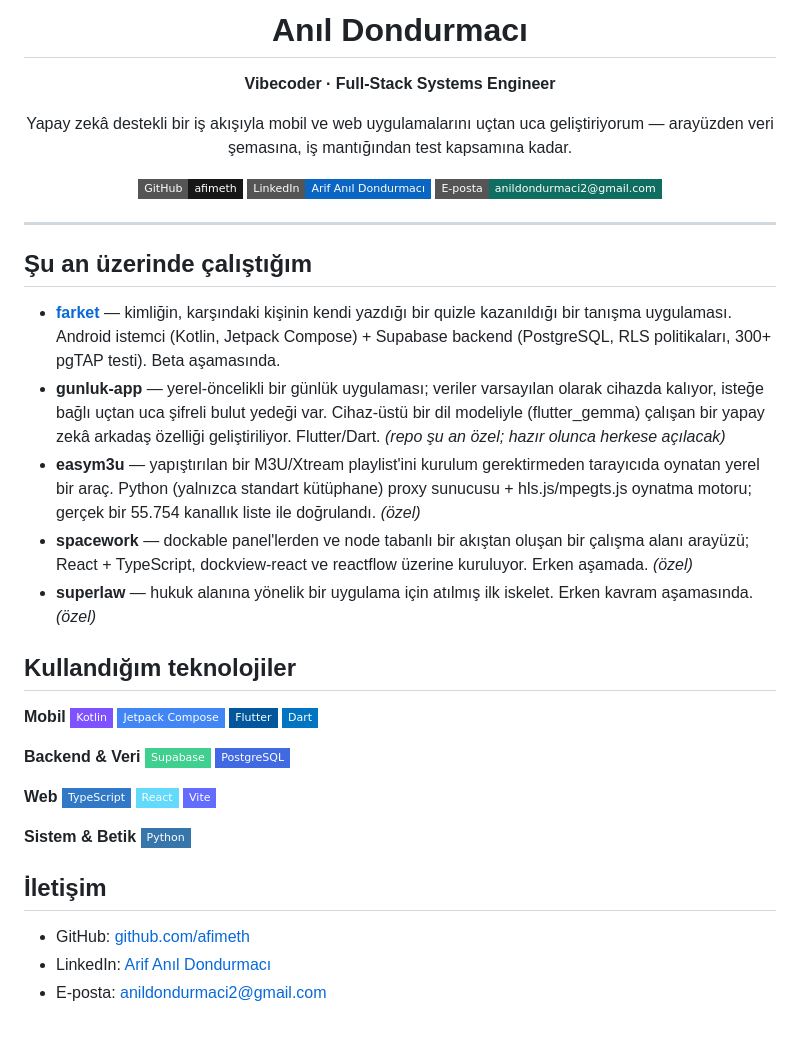
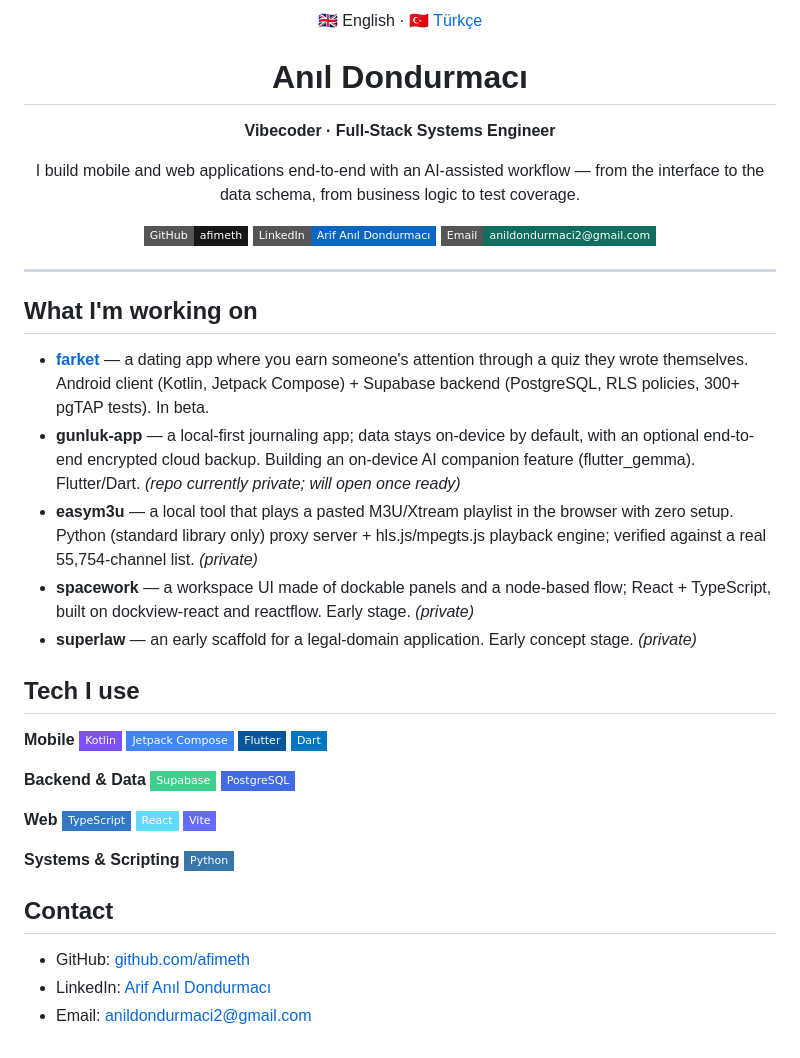
Before and after one commit to afimeth/afimeth, a Markdown page: README.md, the part around the change. Rendered like a GitHub page; badges without logos.

Commit message:
README: English primary, Turkish moved to README.tr.md

```diff
--- a/README.md
+++ b/README.md
@@ -1,37 +1,39 @@
 <div align="center">
+
+🇬🇧 English · [🇹🇷 Türkçe](README.tr.md)
 
 # Anıl Dondurmacı
 
 **Vibecoder · Full-Stack Systems Engineer**
 
-Yapay zekâ destekli bir iş akışıyla mobil ve web uygulamalarını uçtan uca
-geliştiriyorum — arayüzden veri şemasına, iş mantığından test kapsamına kadar.
+I build mobile and web applications end-to-end with an AI-assisted workflow —
+from the interface to the data schema, from business logic to test coverage.
 
 [![GitHub](https://img.shields.io/badge/GitHub-afimeth-181717?style=flat-square&logo=github&logoColor=white)](https://github.com/afimeth)
 [![LinkedIn](https://img.shields.io/badge/LinkedIn-Arif%20An%C4%B1l%20Dondurmac%C4%B1-0A66C2?style=flat-square&logo=linkedin&logoColor=white)](https://www.linkedin.com/in/arif-anil-dondurmaci-0a8067160/)
-[![E-posta](https://img.shields.io/badge/E--posta-anildondurmaci2%40gmail.com-0f6e5f?style=flat-square&logo=gmail&logoColor=white)](mailto:anildondurmaci2@gmail.com)
+[![Email](https://img.shields.io/badge/Email-anildondurmaci2%40gmail.com-0f6e5f?style=flat-square&logo=gmail&logoColor=white)](mailto:anildondurmaci2@gmail.com)
 
 </div>
 
 ---
 
-## Şu an üzerinde çalıştığım
+## What I'm working on
 
-- **[farket](https://github.com/afimeth/farket)** — kimliğin, karşındaki kişinin kendi yazdığı bir quizle kazanıldığı bir tanışma uygulaması. Android istemci (Kotlin, Jetpack Compose) + Supabase backend (PostgreSQL, RLS politikaları, 300+ pgTAP testi). Beta aşamasında.
-- **gunluk-app** — yerel-öncelikli bir günlük uygulaması; veriler varsayılan olarak cihazda kalıyor, isteğe bağlı uçtan uca şifreli bulut yedeği var. Cihaz-üstü bir dil modeliyle (flutter_gemma) çalışan bir yapay zekâ arkadaş özelliği geliştiriliyor. Flutter/Dart. *(repo şu an özel; hazır olunca herkese açılacak)*
-- **easym3u** — yapıştırılan bir M3U/Xtream playlist'ini kurulum gerektirmeden tarayıcıda oynatan yerel bir araç. Python (yalnızca standart kütüphane) proxy sunucusu + hls.js/mpegts.js oynatma motoru; gerçek bir 55.754 kanallık liste ile doğrulandı. *(özel)*
-- **spacework** — dockable panel'lerden ve node tabanlı bir akıştan oluşan bir çalışma alanı arayüzü; React + TypeScript, dockview-react ve reactflow üzerine kuruluyor. Erken aşamada. *(özel)*
-- **superlaw** — hukuk alanına yönelik bir uygulama için atılmış ilk iskelet. Erken kavram aşamasında. *(özel)*
+- **[farket](https://github.com/afimeth/farket)** — a dating app where you earn someone's attention through a quiz they wrote themselves. Android client (Kotlin, Jetpack Compose) + Supabase backend (PostgreSQL, RLS policies, 300+ pgTAP tests). In beta.
+- **gunluk-app** — a local-first journaling app; data stays on-device by default, with an optional end-to-end encrypted cloud backup. Building an on-device AI companion feature (flutter_gemma). Flutter/Dart. *(repo currently private; will open once ready)*
+- **easym3u** — a local tool that plays a pasted M3U/Xtream playlist in the browser with zero setup. Python (standard library only) proxy server + hls.js/mpegts.js playback engine; verified against a real 55,754-channel list. *(private)*
+- **spacework** — a workspace UI made of dockable panels and a node-based flow; React + TypeScript, built on dockview-react and reactflow. Early stage. *(private)*
+- **superlaw** — an early scaffold for a legal-domain application. Early concept stage. *(private)*
 
-## Kullandığım teknolojiler
+## Tech I use
 
-**Mobil**
+**Mobile**
 ![Kotlin](https://img.shields.io/badge/Kotlin-7F52FF?style=flat-square&logo=kotlin&logoColor=white)
 ![Jetpack Compose](https://img.shields.io/badge/Jetpack%20Compose-4285F4?style=flat-square&logo=jetpackcompose&logoColor=white)
 ![Flutter](https://img.shields.io/badge/Flutter-02569B?style=flat-square&logo=flutter&logoColor=white)
 ![Dart](https://img.shields.io/badge/Dart-0175C2?style=flat-square&logo=dart&logoColor=white)
 
-**Backend & Veri**
+**Backend & Data**
 ![Supabase](https://img.shields.io/badge/Supabase-3FCF8E?style=flat-square&logo=supabase&logoColor=white)
 ![PostgreSQL](https://img.shields.io/badge/PostgreSQL-4169E1?style=flat-square&logo=postgresql&logoColor=white)
 
@@ -40,11 +42,11 @@ geliştiriyorum — arayüzden veri şemasına, iş mantığından test kapsamı
 ![React](https://img.shields.io/badge/React-61DAFB?style=flat-square&logo=react&logoColor=black)
 ![Vite](https://img.shields.io/badge/Vite-646CFF?style=flat-square&logo=vite&logoColor=white)
 
-**Sistem & Betik**
+**Systems & Scripting**
 ![Python](https://img.shields.io/badge/Python-3776AB?style=flat-square&logo=python&logoColor=white)
 
-## İletişim
+## Contact
 
 - GitHub: [github.com/afimeth](https://github.com/afimeth)
 - LinkedIn: [Arif Anıl Dondurmacı](https://www.linkedin.com/in/arif-anil-dondurmaci-0a8067160/)
-- E-posta: [anildondurmaci2@gmail.com](mailto:anildondurmaci2@gmail.com)
+- Email: [anildondurmaci2@gmail.com](mailto:anildondurmaci2@gmail.com)
```
Also changed, not shown: README.tr.md (added, +52 -0 lines).
